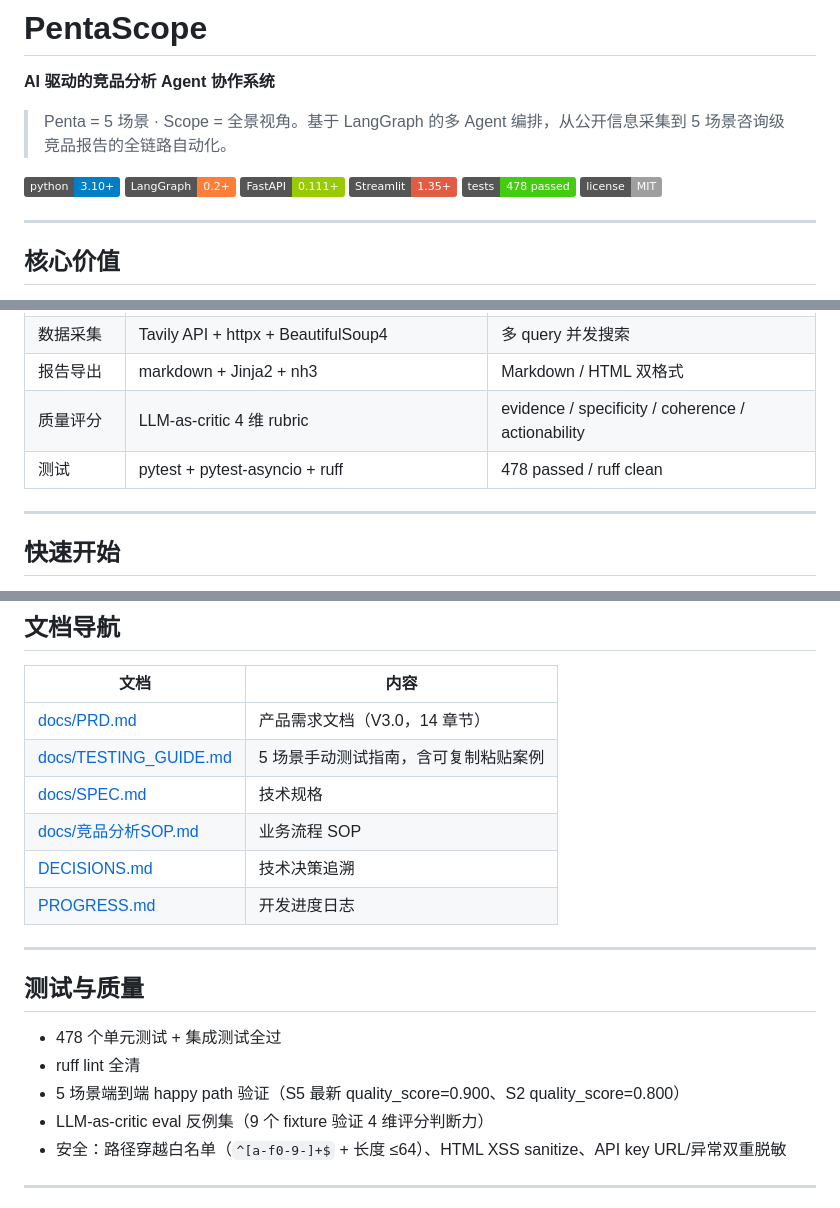
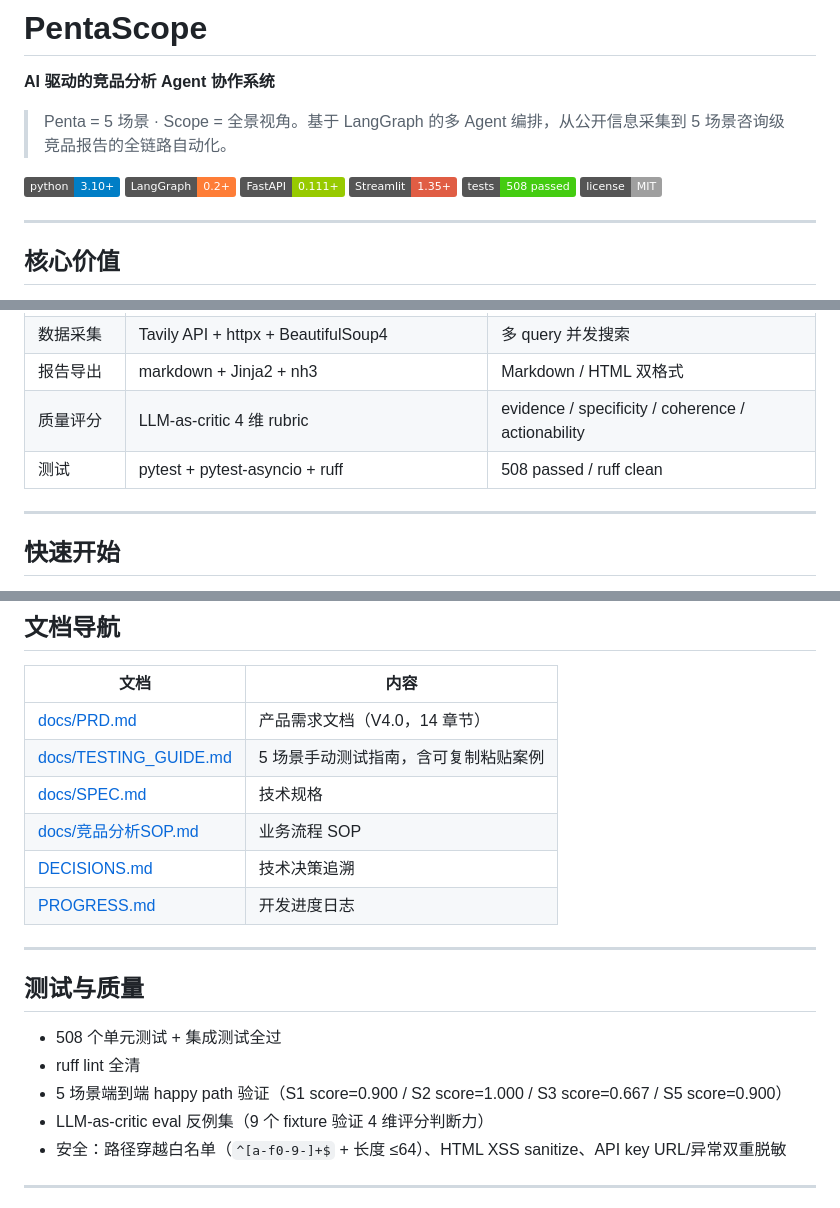
Before and after one commit to OPENW1NDOW/PentaScope, a Markdown page: README.md, 3 parts joined by grey strips. Rendered like a GitHub page; badges without logos.

Commit message:
docs: README 更新测试数量 508 + 最新 quality_score 数据 + PRD V4.0

```diff
--- a/README.md
+++ b/README.md
@@ -4,7 +4,7 @@
 
 > Penta = 5 场景 · Scope = 全景视角。基于 LangGraph 的多 Agent 编排，从公开信息采集到 5 场景咨询级竞品报告的全链路自动化。
 
-![Python](https://img.shields.io/badge/python-3.10%2B-blue) ![LangGraph](https://img.shields.io/badge/LangGraph-0.2%2B-orange) ![FastAPI](https://img.shields.io/badge/FastAPI-0.111%2B-green) ![Streamlit](https://img.shields.io/badge/Streamlit-1.35%2B-red) ![Tests](https://img.shields.io/badge/tests-478%20passed-brightgreen) ![License](https://img.shields.io/badge/license-MIT-lightgrey)
+![Python](https://img.shields.io/badge/python-3.10%2B-blue) ![LangGraph](https://img.shields.io/badge/LangGraph-0.2%2B-orange) ![FastAPI](https://img.shields.io/badge/FastAPI-0.111%2B-green) ![Streamlit](https://img.shields.io/badge/Streamlit-1.35%2B-red) ![Tests](https://img.shields.io/badge/tests-508%20passed-brightgreen) ![License](https://img.shields.io/badge/license-MIT-lightgrey)
 
 ---
 
@@ -94,7 +94,7 @@
 | 数据采集 | Tavily API + httpx + BeautifulSoup4 | 多 query 并发搜索 |
 | 报告导出 | markdown + Jinja2 + nh3 | Markdown / HTML 双格式 |
 | 质量评分 | LLM-as-critic 4 维 rubric | evidence / specificity / coherence / actionability |
-| 测试 | pytest + pytest-asyncio + ruff | 478 passed / ruff clean |
+| 测试 | pytest + pytest-asyncio + ruff | 508 passed / ruff clean |
 
 ---
 
@@ -179,7 +179,7 @@ ruff check src tests            # lint
 
 | 文档 | 内容 |
 |---|---|
-| [docs/PRD.md](docs/PRD.md) | 产品需求文档（V3.0，14 章节） |
+| [docs/PRD.md](docs/PRD.md) | 产品需求文档（V4.0，14 章节） |
 | [docs/TESTING_GUIDE.md](docs/TESTING_GUIDE.md) | 5 场景手动测试指南，含可复制粘贴案例 |
 | [docs/SPEC.md](docs/SPEC.md) | 技术规格 |
 | [docs/竞品分析SOP.md](docs/竞品分析SOP.md) | 业务流程 SOP |
@@ -190,9 +190,9 @@ ruff check src tests            # lint
 
 ## 测试与质量
 
-- 478 个单元测试 + 集成测试全过
+- 508 个单元测试 + 集成测试全过
 - ruff lint 全清
-- 5 场景端到端 happy path 验证（S5 最新 quality_score=0.900、S2 quality_score=0.800）
+- 5 场景端到端 happy path 验证（S1 score=0.900 / S2 score=1.000 / S3 score=0.667 / S5 score=0.900）
 - LLM-as-critic eval 反例集（9 个 fixture 验证 4 维评分判断力）
 - 安全：路径穿越白名单（`^[a-f0-9-]+$` + 长度 ≤64）、HTML XSS sanitize、API key URL/异常双重脱敏
 
```
